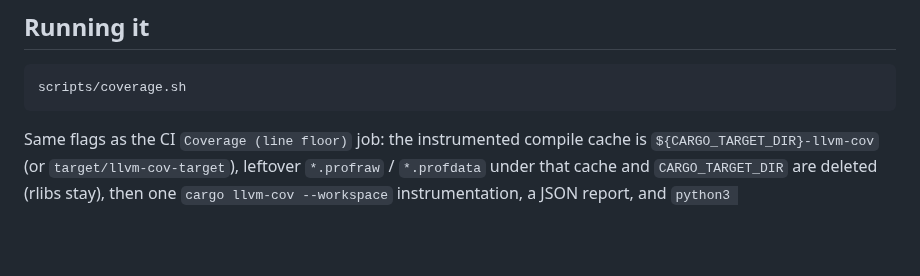
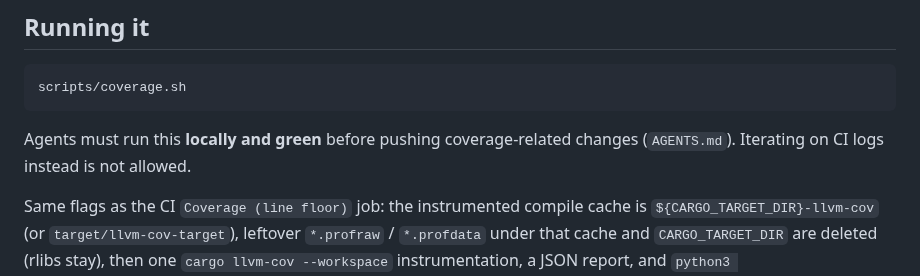
Before and after one commit to whycorporation/whycodes, a Markdown page: docs/coverage.md, the part around the change. GitHub-like rendering; blank space fills up the shorter version.

Commit message:
docs: require local scripts/coverage.sh green before pushing coverage changes

````diff
--- a/docs/coverage.md
+++ b/docs/coverage.md
@@ -8,6 +8,9 @@ breakdown.
 ```bash
 scripts/coverage.sh
 ```
+
+Agents must run this **locally and green** before pushing coverage-related
+changes (`AGENTS.md`). Iterating on CI logs instead is not allowed.
 
 Same flags as the CI `Coverage (line floor)` job: the instrumented compile
 cache is `${CARGO_TARGET_DIR}-llvm-cov` (or `target/llvm-cov-target`), leftover
````
Also changed, not shown: CONTRIBUTING.md (+4 -2 lines).
